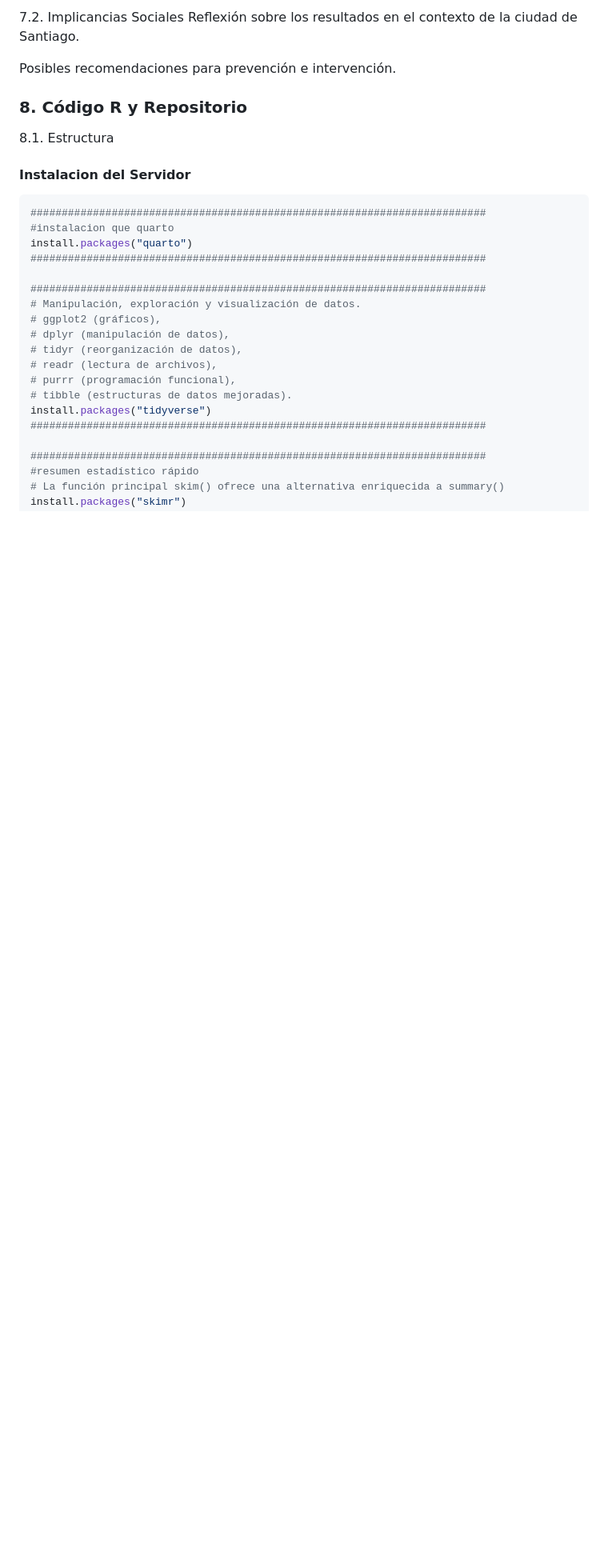
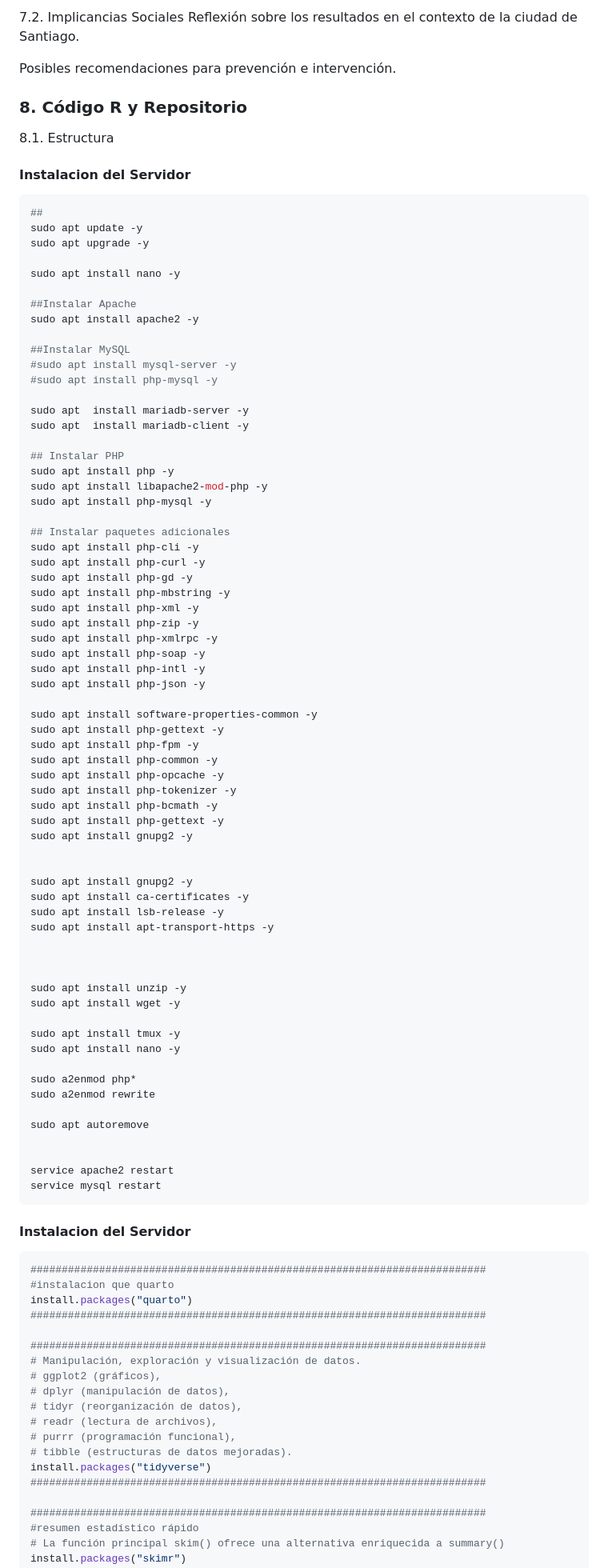
Before and after one commit to GuidoRiosCiaffaroni/Proyecto-R, a Markdown page: README.md, the part around the change printed below. Shown: that part at 80% size. Rendered like a GitHub page; blank space fills up the shorter version.

````diff
--- a/README.md
+++ b/README.md
@@ -123,6 +123,76 @@ Posibles recomendaciones para prevención e intervención.
 #### Instalacion del Servidor
 
 ```bash
+##
+sudo apt update -y
+sudo apt upgrade -y
+
+sudo apt install nano -y
+
+##Instalar Apache
+sudo apt install apache2 -y
+
+##Instalar MySQL
+#sudo apt install mysql-server -y
+#sudo apt install php-mysql -y
+
+sudo apt  install mariadb-server -y
+sudo apt  install mariadb-client -y
+
+## Instalar PHP
+sudo apt install php -y
+sudo apt install libapache2-mod-php -y
+sudo apt install php-mysql -y
+
+## Instalar paquetes adicionales
+sudo apt install php-cli -y
+sudo apt install php-curl -y
+sudo apt install php-gd -y
+sudo apt install php-mbstring -y
+sudo apt install php-xml -y
+sudo apt install php-zip -y
+sudo apt install php-xmlrpc -y
+sudo apt install php-soap -y
+sudo apt install php-intl -y
+sudo apt install php-json -y
+
+sudo apt install software-properties-common -y
+sudo apt install php-gettext -y
+sudo apt install php-fpm -y
+sudo apt install php-common -y
+sudo apt install php-opcache -y
+sudo apt install php-tokenizer -y
+sudo apt install php-bcmath -y
+sudo apt install php-gettext -y
+sudo apt install gnupg2 -y
+
+
+sudo apt install gnupg2 -y
+sudo apt install ca-certificates -y
+sudo apt install lsb-release -y
+sudo apt install apt-transport-https -y
+
+
+
+sudo apt install unzip -y
+sudo apt install wget -y
+
+sudo apt install tmux -y
+sudo apt install nano -y
+
+sudo a2enmod php*
+sudo a2enmod rewrite
+
+sudo apt autoremove
+
+
+service apache2 restart
+service mysql restart
+```
+
+
+#### Instalacion del Servidor
+```bash
 #########################################################################
 #instalacion que quarto
 install.packages("quarto")
````
Also changed, not shown: other parts of README.md (+1 -0 lines).
